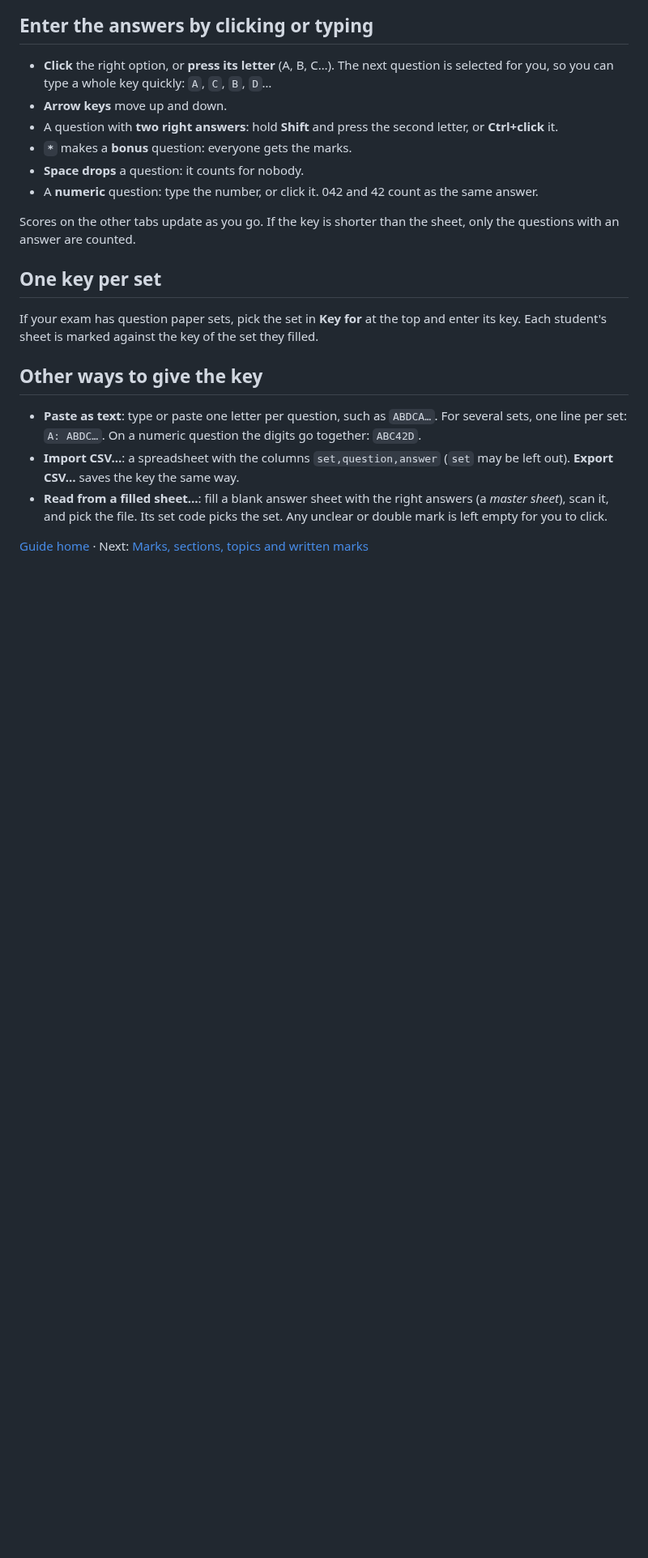
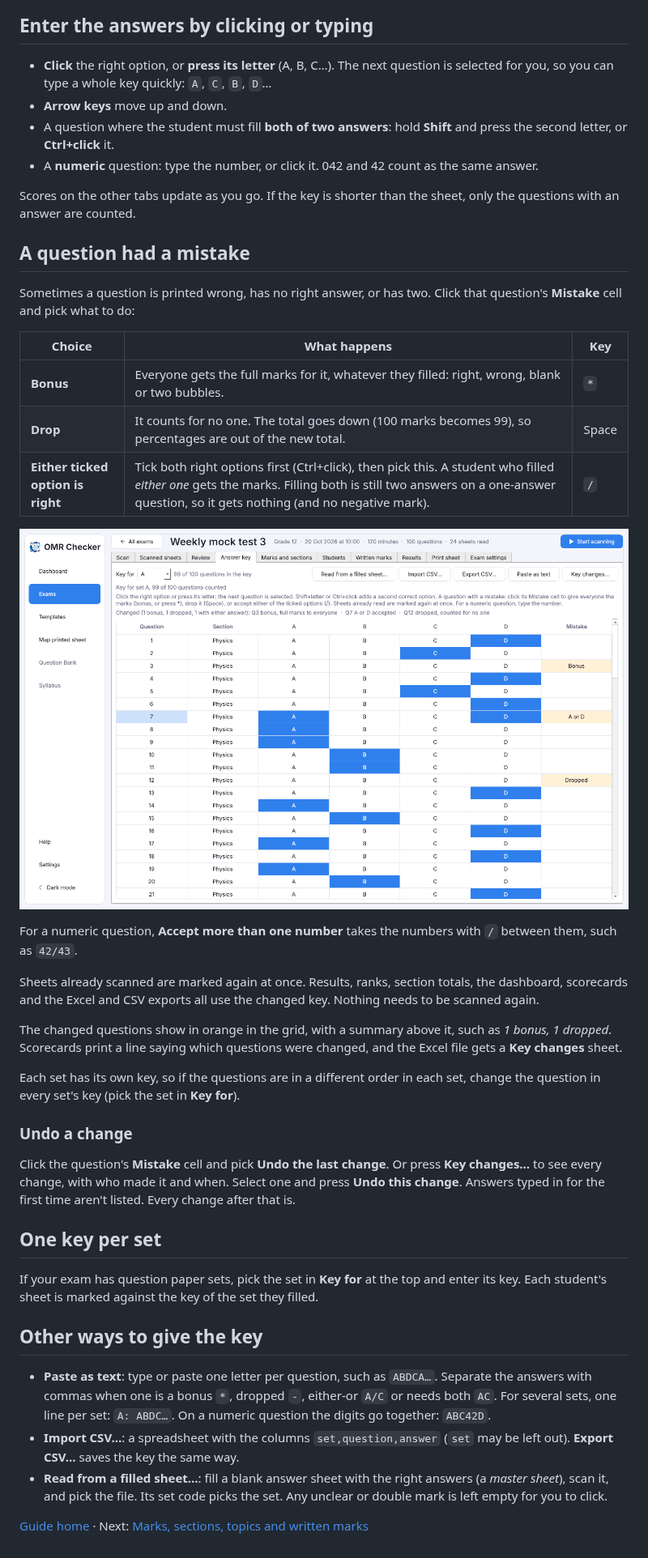
Before and after one commit to crispin0007/OMR, a Markdown page: docs/answer-key.md, the part around the change. Shown at 81% size. Drawn GitHub-style; pictures changed too: docs/images/answer-key-mistakes.png (added); blank space fills up the shorter version.

```diff
--- a/docs/answer-key.md
+++ b/docs/answer-key.md
@@ -12,14 +12,44 @@ question has a row with its section and options.
 - **Click** the right option, or **press its letter** (A, B, C…). The next question is selected
   for you, so you can type a whole key quickly: `A`, `C`, `B`, `D`…
 - **Arrow keys** move up and down.
-- A question with **two right answers**: hold **Shift** and press the second letter, or
-  **Ctrl+click** it.
-- **`*`** makes a **bonus** question: everyone gets the marks.
-- **Space** **drops** a question: it counts for nobody.
+- A question where the student must fill **both of two answers**: hold **Shift** and press the
+  second letter, or **Ctrl+click** it.
 - A **numeric** question: type the number, or click it. 042 and 42 count as the same answer.
 
 Scores on the other tabs update as you go. If the key is shorter than the sheet, only the questions
 with an answer are counted.
+
+## A question had a mistake
+
+Sometimes a question is printed wrong, has no right answer, or has two. Click that question's
+**Mistake** cell and pick what to do:
+
+| Choice | What happens | Key |
+|---|---|---|
+| **Bonus** | Everyone gets the full marks for it, whatever they filled: right, wrong, blank or two bubbles. | `*` |
+| **Drop** | It counts for no one. The total goes down (100 marks becomes 99), so percentages are out of the new total. | Space |
+| **Either ticked option is right** | Tick both right options first (Ctrl+click), then pick this. A student who filled *either one* gets the marks. Filling both is still two answers on a one-answer question, so it gets nothing (and no negative mark). | `/` |
+
+![Questions 3, 7 and 12 changed: a bonus, A or D accepted, and dropped](images/answer-key-mistakes.png)
+
+For a numeric question, **Accept more than one number** takes the numbers with `/` between them,
+such as `42/43`.
+
+Sheets already scanned are marked again at once. Results, ranks, section totals, the dashboard,
+scorecards and the Excel and CSV exports all use the changed key. Nothing needs to be scanned again.
+
+The changed questions show in orange in the grid, with a summary above it, such as *1 bonus, 1
+dropped*. Scorecards print a line saying which questions were changed, and the Excel file gets a
+**Key changes** sheet.
+
+Each set has its own key, so if the questions are in a different order in each set, change the
+question in every set's key (pick the set in **Key for**).
+
+### Undo a change
+
+Click the question's **Mistake** cell and pick **Undo the last change**. Or press **Key changes…**
+to see every change, with who made it and when. Select one and press **Undo this change**.
+Answers typed in for the first time aren't listed. Every change after that is.
 
 ## One key per set
 
@@ -28,7 +58,7 @@ Each student's sheet is marked against the key of the set they filled.
 
 ## Other ways to give the key
 
-- **Paste as text**: type or paste one letter per question, such as `ABDCA…`. For several sets,
+- **Paste as text**: type or paste one letter per question, such as `ABDCA…`. Separate the answers with commas when one is a bonus `*`, dropped `-`, either-or `A/C` or needs both `AC`. For several sets,
   one line per set: `A: ABDC…`. On a numeric question the digits go together: `ABC42D`.
 - **Import CSV…**: a spreadsheet with the columns `set,question,answer` (`set` may be left out).
   **Export CSV…** saves the key the same way.
```
Also changed, not shown: docs/cheat-sheet.md (+3 -2 lines), 9 other files.
